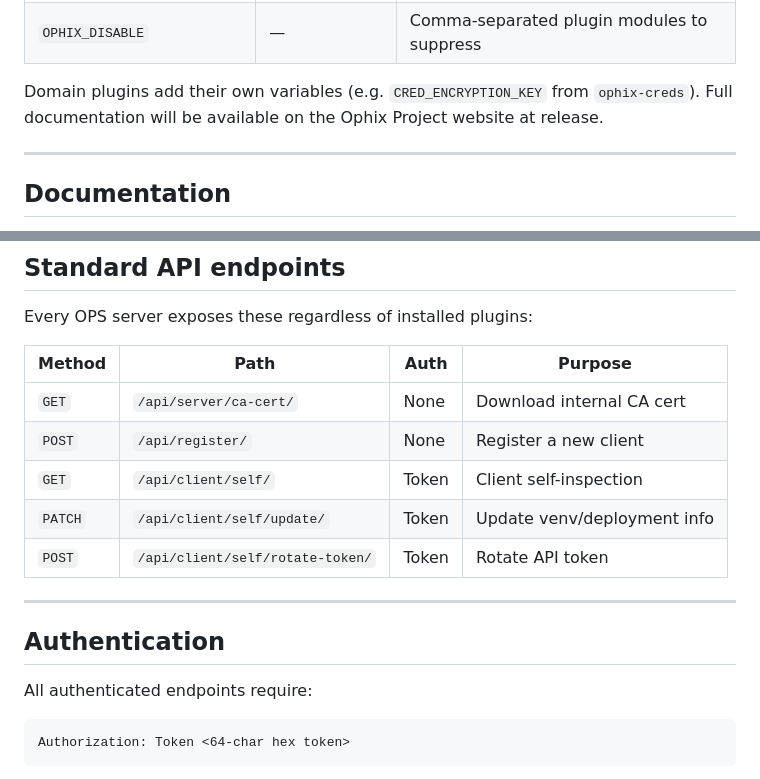
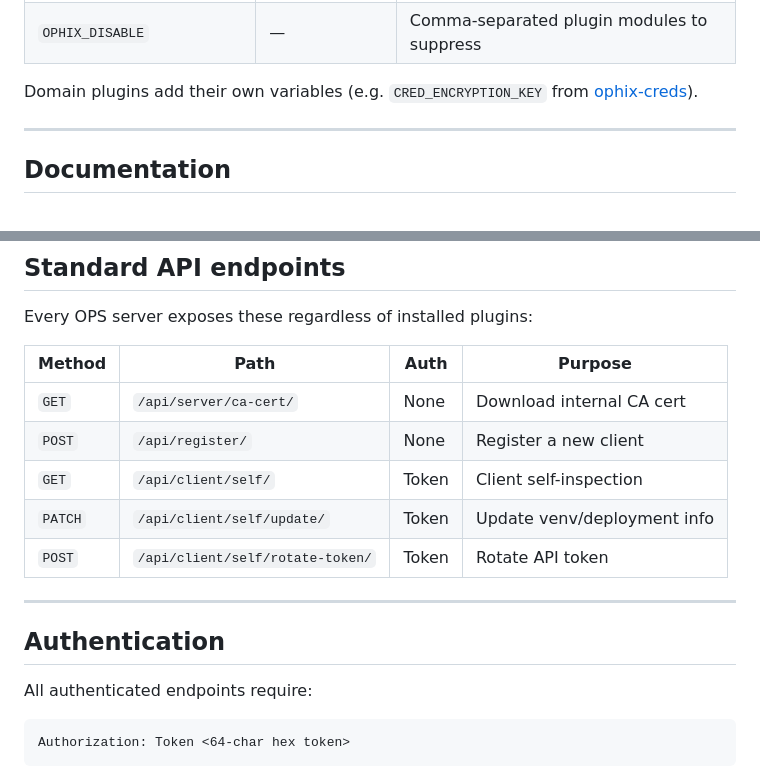
Before and after one commit to ophixproject/ophix-server-base, a Markdown page: README.md, 2 parts joined by grey strips. Rendered like a GitHub page.

````diff
--- a/README.md
+++ b/README.md
@@ -120,8 +121,7 @@ scratch.
 | `MINIMUM_TOKEN_ROTATE_TIME` | `3600` | Minimum seconds between token rotations |
 | `OPHIX_DISABLE` | — | Comma-separated plugin modules to suppress |
 
-Domain plugins add their own variables (e.g. `CRED_ENCRYPTION_KEY` from `ophix-creds`).
-Full documentation will be available on the Ophix Project website at release.
+Domain plugins add their own variables (e.g. `CRED_ENCRYPTION_KEY` from [ophix-creds](https://github.com/ophixproject/ophix-creds)).
 
 ---
 
@@ -256,7 +256,7 @@ OPHIX_DISABLE=my_plugin_module
 Every OPS server exposes these regardless of installed plugins:
 
 | Method | Path | Auth | Purpose |
-|---|---|---|---|
+| --- | --- | --- | --- |
 | `GET` | `/api/server/ca-cert/` | None | Download internal CA cert |
 | `POST` | `/api/register/` | None | Register a new client |
 | `GET` | `/api/client/self/` | Token | Client self-inspection |
@@ -269,7 +269,7 @@ Every OPS server exposes these regardless of installed plugins:
 
 All authenticated endpoints require:
 
-```
+```text
 Authorization: Token <64-char hex token>
 ```
 
````
Also changed, not shown: other parts of README.md (+7 -6 lines).
